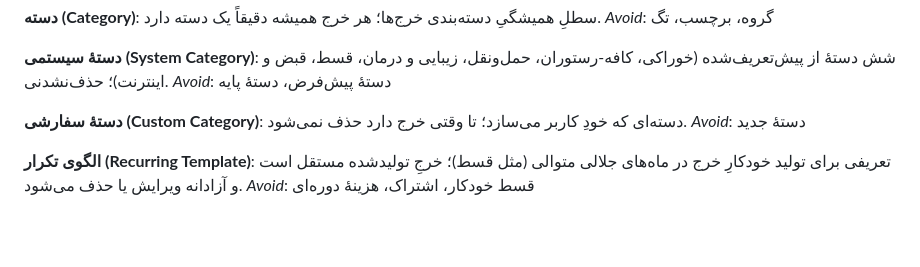
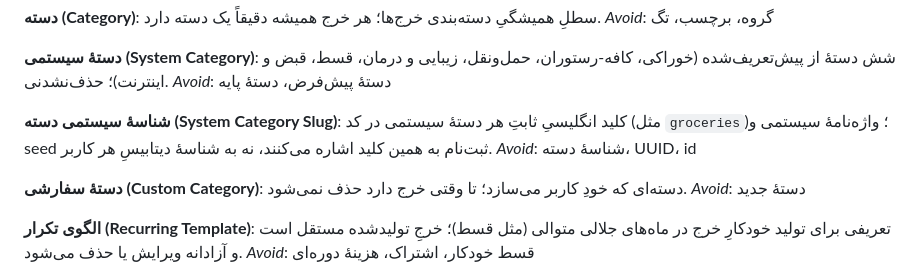
Before and after one commit to kianakiaei/spend_tracker, a Markdown page: CONTEXT.md, the part around the change. Rendered like a GitHub page; blank space fills up the shorter version.

```diff
--- a/CONTEXT.md
+++ b/CONTEXT.md
@@ -19,6 +19,10 @@ _Avoid_: گروه، برچسب، تگ
 **دستهٔ سیستمی (System Category)**:
 شش دستهٔ از پیش‌تعریف‌شده (خوراکی، کافه-رستوران، حمل‌ونقل، زیبایی و درمان، قسط، قبض و اینترنت)؛ حذف‌نشدنی.
 _Avoid_: دستهٔ پیش‌فرض، دستهٔ پایه
+
+**شناسهٔ سیستمی دسته (System Category Slug)**:
+کلید انگلیسیِ ثابتِ هر دستهٔ سیستمی در کد (مثل `groceries`)؛ واژه‌نامهٔ سیستمی و seed ثبت‌نام به همین کلید اشاره می‌کنند، نه به شناسهٔ دیتابیسِ هر کاربر.
+_Avoid_: شناسهٔ دسته، UUID، id
 
 **دستهٔ سفارشی (Custom Category)**:
 دسته‌ای که خودِ کاربر می‌سازد؛ تا وقتی خرج دارد حذف نمی‌شود.
```
Also changed, not shown: .scratch/expense-tracker/map.md (+2 -1 lines), 1 other file.
